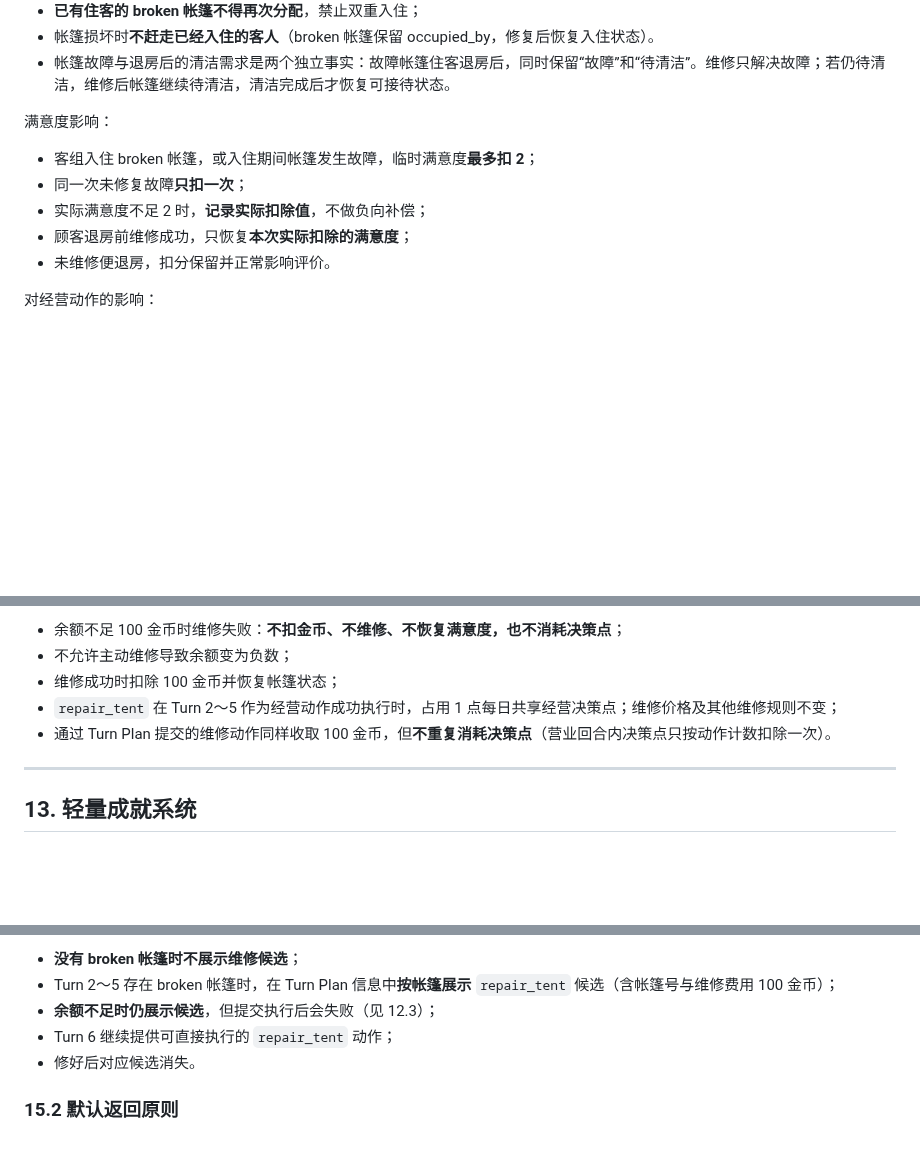
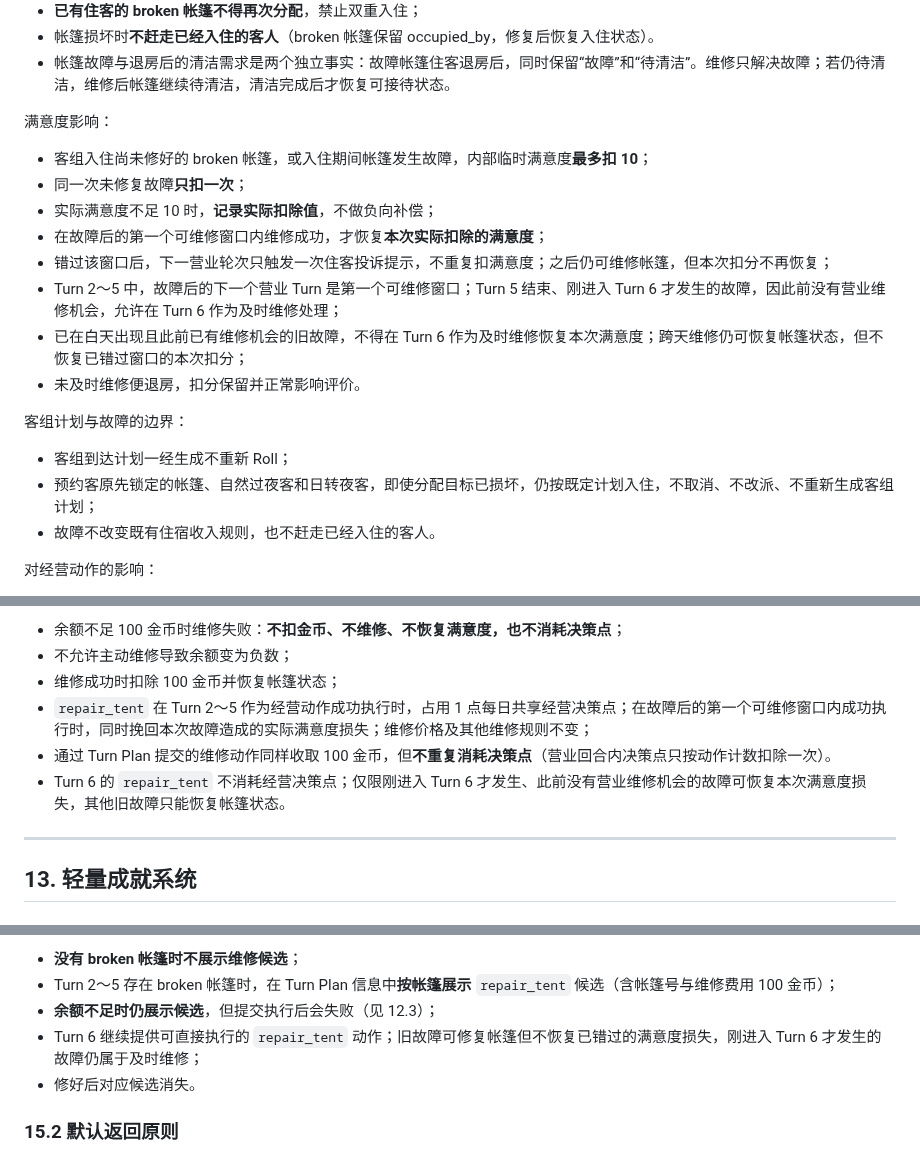
Before and after one commit to racy1501/Camping-Plaza, a Markdown page: 露营广场策划.md, 3 parts joined by grey strips. GitHub-like rendering; blank space fills up the shorter version.

Commit message:
docs: refine tent breakdown rules

```diff
--- a/露营广场策划.md
+++ b/露营广场策划.md
@@ -712,11 +712,20 @@ D 只读取长期开放规模，不读取当天实时剩余容量。
 
 满意度影响：
 
-- 客组入住 broken 帐篷，或入住期间帐篷发生故障，临时满意度**最多扣 2**；
+- 客组入住尚未修好的 broken 帐篷，或入住期间帐篷发生故障，内部临时满意度**最多扣 10**；
 - 同一次未修复故障**只扣一次**；
-- 实际满意度不足 2 时，**记录实际扣除值**，不做负向补偿；
-- 顾客退房前维修成功，只恢复**本次实际扣除的满意度**；
-- 未维修便退房，扣分保留并正常影响评价。
+- 实际满意度不足 10 时，**记录实际扣除值**，不做负向补偿；
+- 在故障后的第一个可维修窗口内维修成功，才恢复**本次实际扣除的满意度**；
+- 错过该窗口后，下一营业轮次只触发一次住客投诉提示，不重复扣满意度；之后仍可维修帐篷，但本次扣分不再恢复；
+- Turn 2～5 中，故障后的下一个营业 Turn 是第一个可维修窗口；Turn 5 结束、刚进入 Turn 6 才发生的故障，因此前没有营业维修机会，允许在 Turn 6 作为及时维修处理；
+- 已在白天出现且此前已有维修机会的旧故障，不得在 Turn 6 作为及时维修恢复本次满意度；跨天维修仍可恢复帐篷状态，但不恢复已错过窗口的本次扣分；
+- 未及时维修便退房，扣分保留并正常影响评价。
+
+客组计划与故障的边界：
+
+- 客组到达计划一经生成不重新 Roll；
+- 预约客原先锁定的帐篷、自然过夜客和日转夜客，即使分配目标已损坏，仍按既定计划入住，不取消、不改派、不重新生成客组计划；
+- 故障不改变既有住宿收入规则，也不赶走已经入住的客人。
 
 对经营动作的影响：
 
@@ -1135,8 +1144,9 @@ Lv2 显示：
 - 余额不足 100 金币时维修失败：**不扣金币、不维修、不恢复满意度，也不消耗决策点**；
 - 不允许主动维修导致余额变为负数；
 - 维修成功时扣除 100 金币并恢复帐篷状态；
-- `repair_tent` 在 Turn 2～5 作为经营动作成功执行时，占用 1 点每日共享经营决策点；维修价格及其他维修规则不变；
+- `repair_tent` 在 Turn 2～5 作为经营动作成功执行时，占用 1 点每日共享经营决策点；在故障后的第一个可维修窗口内成功执行时，同时挽回本次故障造成的实际满意度损失；维修价格及其他维修规则不变；
 - 通过 Turn Plan 提交的维修动作同样收取 100 金币，但**不重复消耗决策点**（营业回合内决策点只按动作计数扣除一次）。
+- Turn 6 的 `repair_tent` 不消耗经营决策点；仅限刚进入 Turn 6 才发生、此前没有营业维修机会的故障可恢复本次满意度损失，其他旧故障只能恢复帐篷状态。
 
 ---
 
@@ -1317,7 +1327,7 @@ Turn 6 分为“提交日终清单”和“确认进入新一天”两个明确
 - **没有 broken 帐篷时不展示维修候选**；
 - Turn 2～5 存在 broken 帐篷时，在 Turn Plan 信息中**按帐篷展示** `repair_tent` 候选（含帐篷号与维修费用 100 金币）；
 - **余额不足时仍展示候选**，但提交执行后会失败（见 12.3）；
-- Turn 6 继续提供可直接执行的 `repair_tent` 动作；
+- Turn 6 继续提供可直接执行的 `repair_tent` 动作；旧故障可修复帐篷但不恢复已错过的满意度损失，刚进入 Turn 6 才发生的故障仍属于及时维修；
 - 修好后对应候选消失。
 
 ### 15.2 默认返回原则
```
